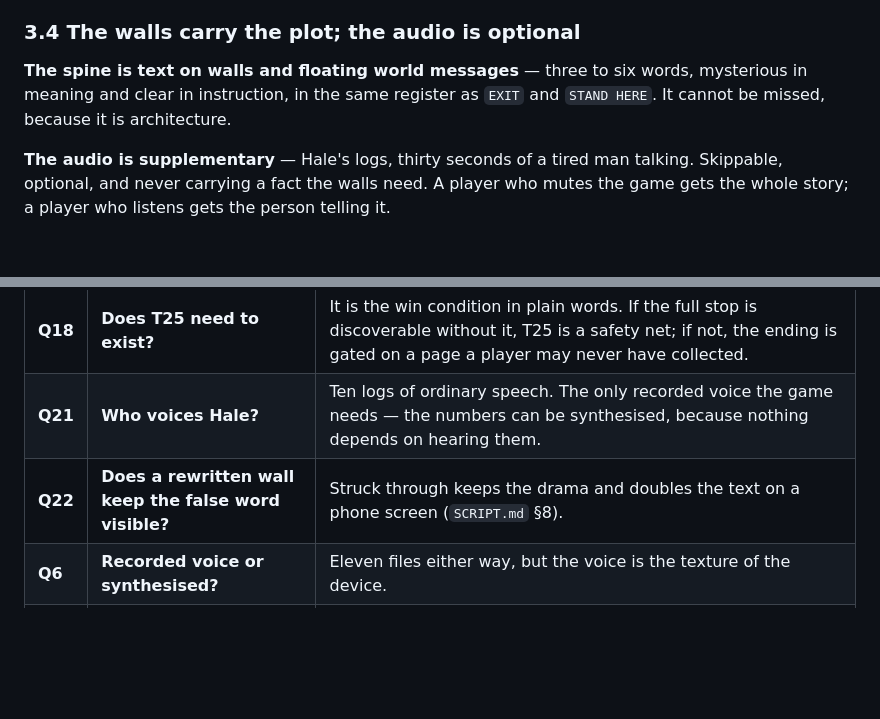
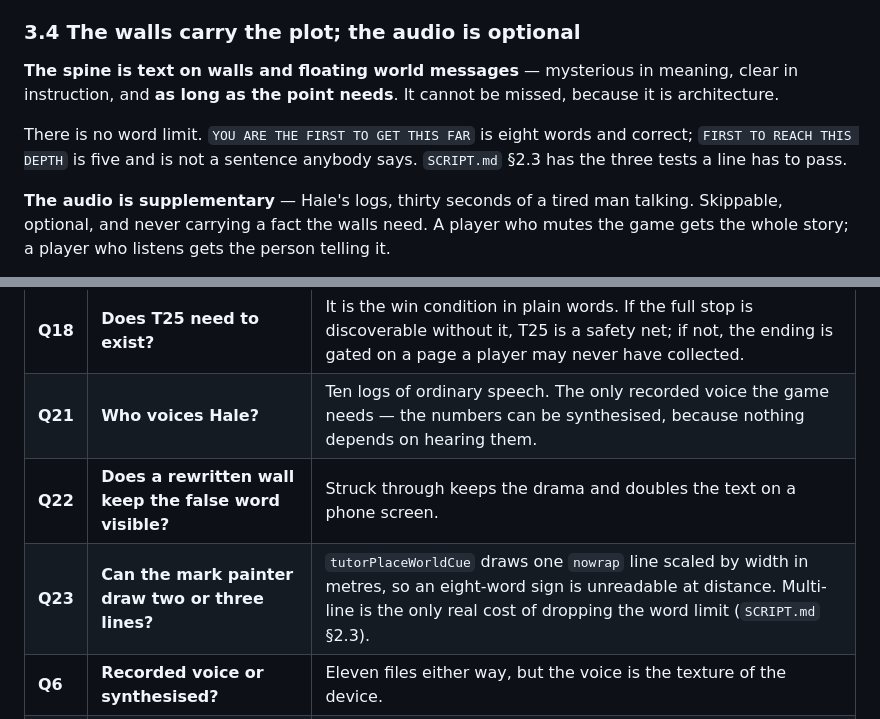
Before and after one commit to onlinestuff4me-sketch/timeshard, a Markdown page: docs/STORY.md, 2 parts joined by grey strips. Rendered like a GitHub page; blank space fills up the shorter version.

```diff
--- a/docs/STORY.md
+++ b/docs/STORY.md
@@ -98,9 +98,13 @@ because they are not from any government.**
 
 ### 3.4 The walls carry the plot; the audio is optional
 
-**The spine is text on walls and floating world messages** — three to six
-words, mysterious in meaning and clear in instruction, in the same register as
-`EXIT` and `STAND HERE`. It cannot be missed, because it is architecture.
+**The spine is text on walls and floating world messages** — mysterious in
+meaning, clear in instruction, and **as long as the point needs**. It cannot be
+missed, because it is architecture.
+
+There is no word limit. `YOU ARE THE FIRST TO GET THIS FAR` is eight words and
+correct; `FIRST TO REACH THIS DEPTH` is five and is not a sentence anybody
+says. `SCRIPT.md` §2.3 has the three tests a line has to pass.
 
 **The audio is supplementary** — Hale's logs, thirty seconds of a tired man
 talking. Skippable, optional, and never carrying a fact the walls need. A
@@ -297,7 +301,8 @@ re-litigated.
 | **Q4** | **Does the pad survive the ending's wipe?** | Recommended yes (§9.1). Not confirmed. |
 | **Q18** | **Does T25 need to exist?** | It is the win condition in plain words. If the full stop is discoverable without it, T25 is a safety net; if not, the ending is gated on a page a player may never have collected. |
 | **Q21** | **Who voices Hale?** | Ten logs of ordinary speech. The only recorded voice the game needs — the numbers can be synthesised, because nothing depends on hearing them. |
-| **Q22** | **Does a rewritten wall keep the false word visible?** | Struck through keeps the drama and doubles the text on a phone screen (`SCRIPT.md` §8). |
+| **Q22** | **Does a rewritten wall keep the false word visible?** | Struck through keeps the drama and doubles the text on a phone screen. |
+| **Q23** | **Can the mark painter draw two or three lines?** | `tutorPlaceWorldCue` draws one `nowrap` line scaled by width in metres, so an eight-word sign is unreadable at distance. Multi-line is the only real cost of dropping the word limit (`SCRIPT.md` §2.3). |
 | **Q6** | **Recorded voice or synthesised?** | Eleven files either way, but the voice is the texture of the device. |
 | **Q15** | **Does the reveal hallway need its own art?** | It is meant to read as outside the simulation. Different light on the existing corridor may be enough, or it may need to look like nothing else in the game. |
 | **Q16** | **What does the very first reveal do?** | The player has no idea what a transmission is yet. The first one has to teach the whole system — that these are messages, that they are being decoded, that there are more — without a tutorial. |
```
Also changed, not shown: docs/SCRIPT.md (+57 -31 lines).
